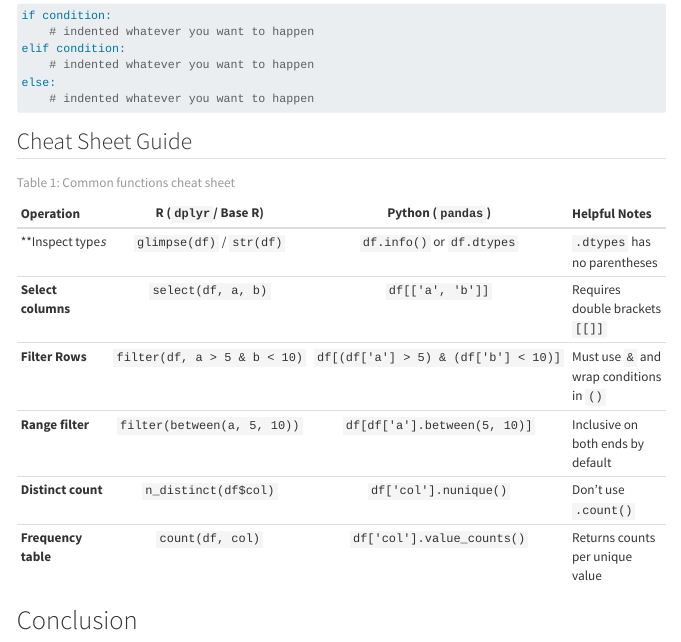
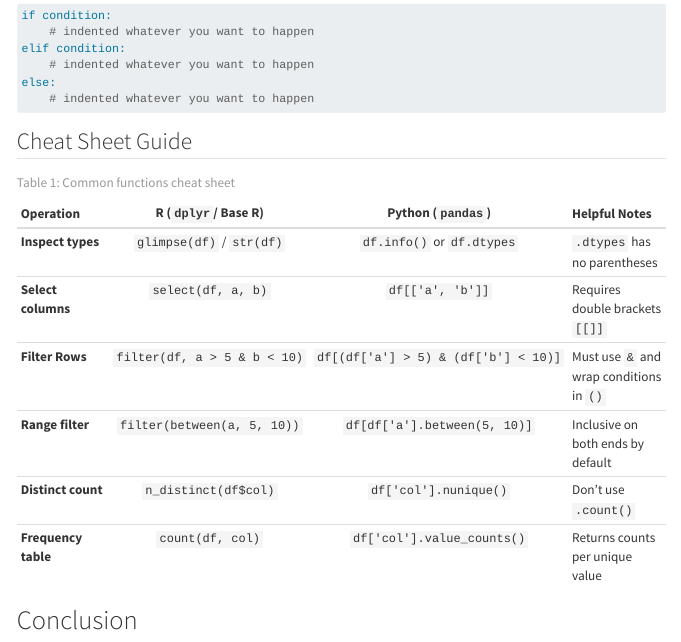
Before and after one commit to hnpeterson8/hnpeterson8.github.io, a Quarto document (tutorial_blog.qmd): the page in a window 1100 px wide, from 6830 px down. Rendered offline with R 4.5, knitr and Pandoc in place of Quarto, with nearby package versions; menus at the side of the page are left out; long lines of code are wrapped.

Commit message:
rendered the qmd so i can deploy the updates

```diff
--- a/tutorial_blog.qmd
+++ b/tutorial_blog.qmd
@@ -248,7 +248,7 @@ else:
 ## Cheat Sheet Guide
 | Operation | R (`dplyr`/ Base R) | Python (`pandas`) | Helpful Notes |
 | :--- | :---: | :---: | :--- |
-| **Inspect type*s* | `glimpse(df)` / `str(df)`| `df.info()` or `df.dtypes` | `.dtypes` has no parentheses |
+| **Inspect types** | `glimpse(df)` / `str(df)`| `df.info()` or `df.dtypes` | `.dtypes` has no parentheses |
 | **Select columns**| `select(df, a, b)` | `df[['a', 'b']]` | Requires double brackets `[[]]` |
 | **Filter Rows** | `filter(df, a > 5 & b < 10)` | `df[(df['a'] > 5) & (df['b'] < 10)]` | Must use `&` and wrap conditions in `()` |
 | **Range filter** | `filter(between(a, 5, 10))` | `df[df['a'].between(5, 10)]` | Inclusive on both ends by default |
```
Also changed, not shown: docs/search.json, 1 other file.
